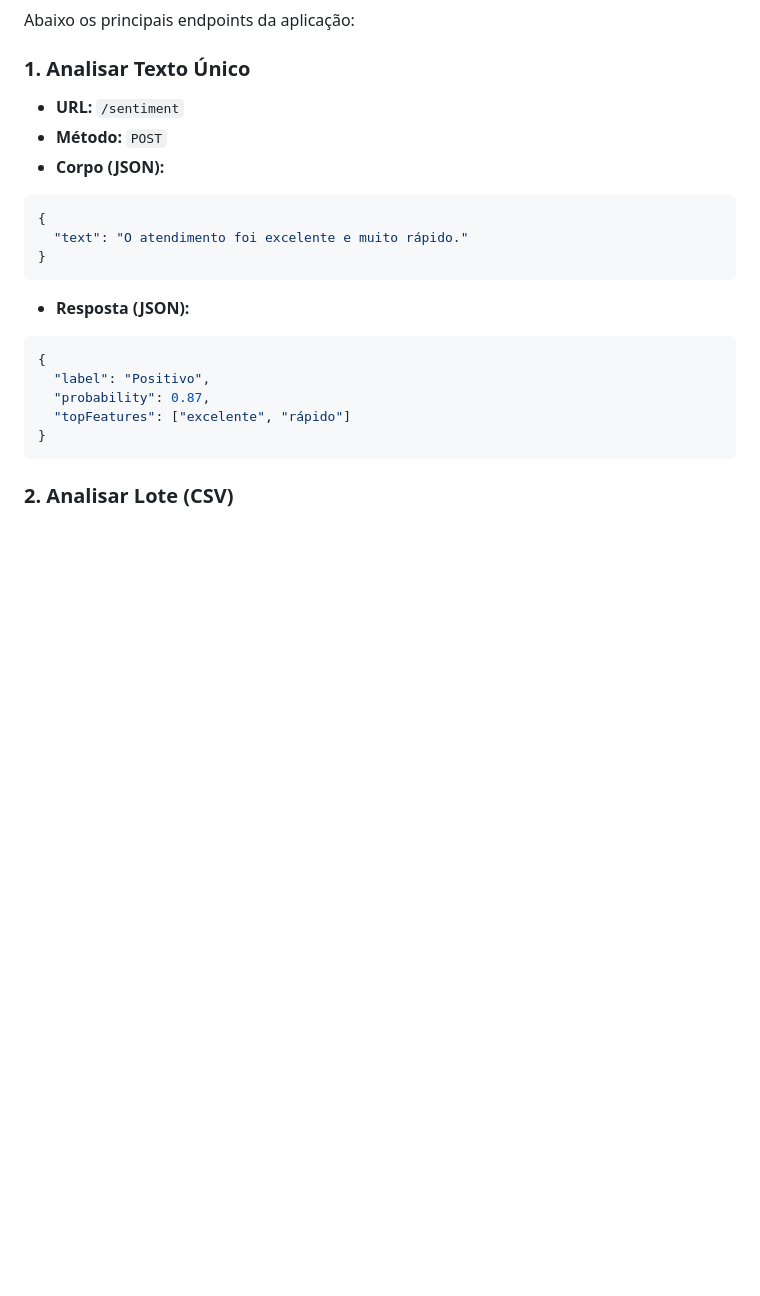
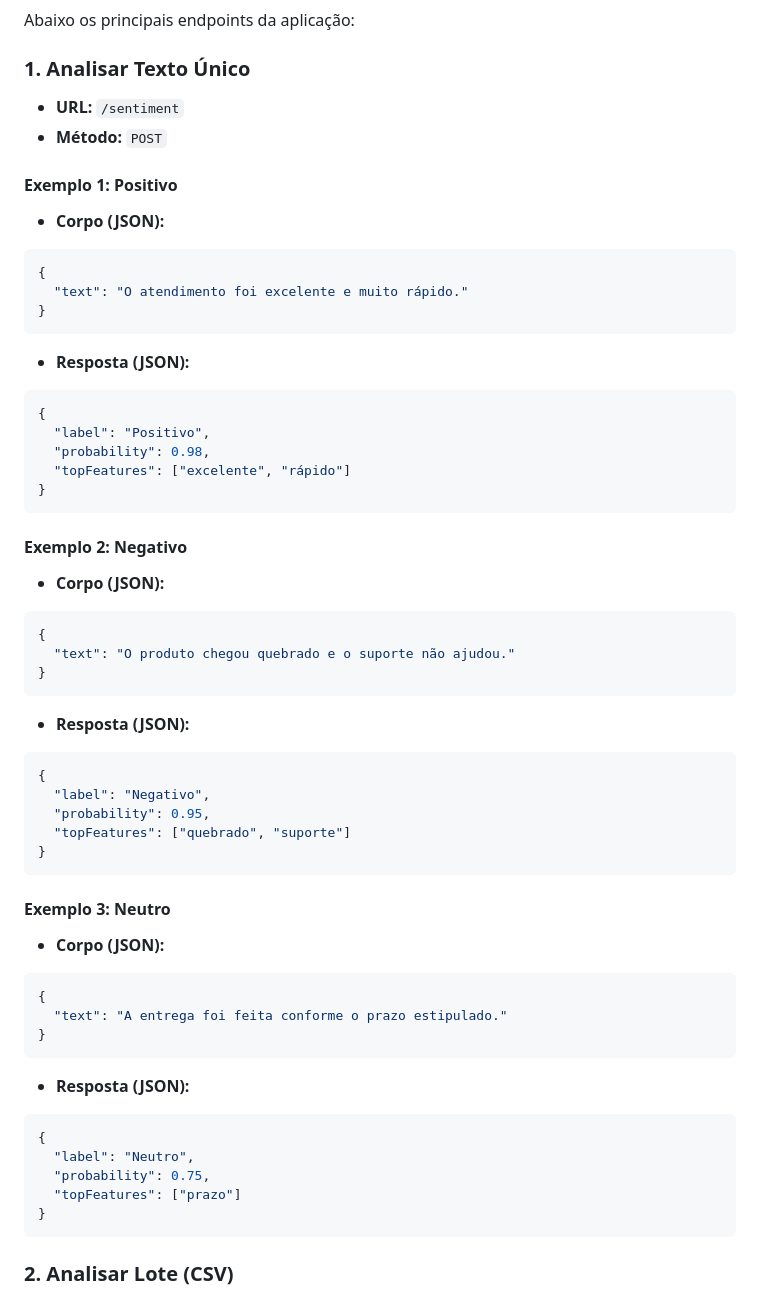
Before and after one commit to cauasantoslt/SentimentAPI, a Markdown page: README.MD, the part around the change. GitHub-like rendering; blank space fills up the shorter version.

Commit message:
docs: update README with real examples for positive, negative and neutral sentiments

````diff
--- a/README.MD
+++ b/README.MD
@@ -150,6 +150,8 @@ Abaixo os principais endpoints da aplicação:
 ### 1. Analisar Texto Único
 * **URL:** `/sentiment`
 * **Método:** `POST`
+
+#### Exemplo 1: Positivo
 * **Corpo (JSON):**
 ```json
 {
@@ -160,8 +162,40 @@ Abaixo os principais endpoints da aplicação:
 ```json
 {
   "label": "Positivo",
-  "probability": 0.87,
+  "probability": 0.98,
   "topFeatures": ["excelente", "rápido"]
+}
+```
+
+#### Exemplo 2: Negativo
+* **Corpo (JSON):**
+```json
+{
+  "text": "O produto chegou quebrado e o suporte não ajudou."
+}
+```
+* **Resposta (JSON):**
+```json
+{
+  "label": "Negativo",
+  "probability": 0.95,
+  "topFeatures": ["quebrado", "suporte"]
+}
+```
+
+#### Exemplo 3: Neutro
+* **Corpo (JSON):**
+```json
+{
+  "text": "A entrega foi feita conforme o prazo estipulado."
+}
+```
+* **Resposta (JSON):**
+```json
+{
+  "label": "Neutro",
+  "probability": 0.75,
+  "topFeatures": ["prazo"]
 }
 ```
 
````
